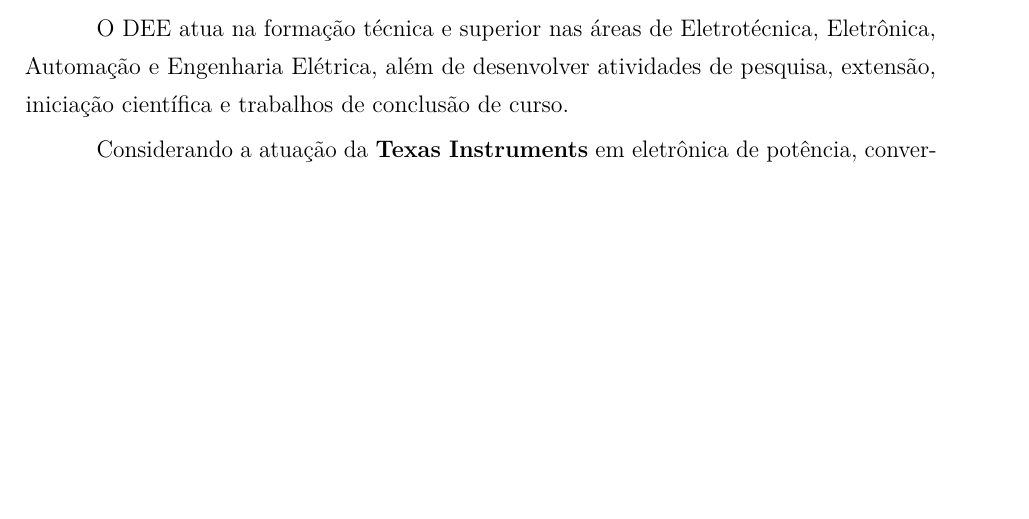
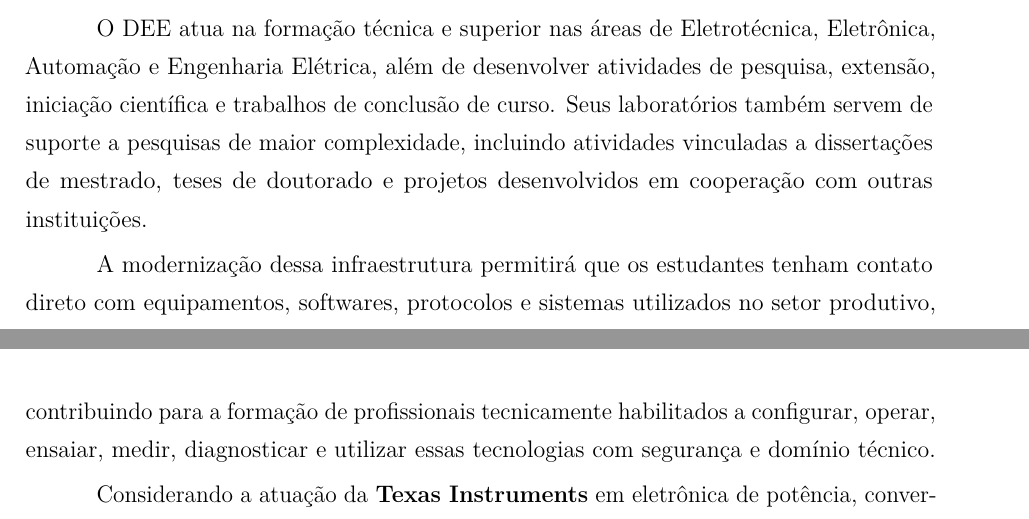
Before and after one commit to frahncky/UpgradeEquipamentosDEE, a LaTeX document (empresas/59_texas_instruments.tex, which reads empresas/base_empresa.tex): part of page 1 of 3 before the commit and two parts of pages 1 and 2 of 3 after it, the two joined at a grey line, cut so that both start at the same text, the shorter picture padded with empty space. Compiled offline with pdfLaTeX.

Commit message:
Destaca formação profissional, pós-graduação e P&D nos ofícios

```diff
--- a/empresas/base_empresa.tex
+++ b/empresas/base_empresa.tex
@@ -26,7 +26,9 @@ Prezados(as) Senhores(as),
 
 O Instituto Federal de Educação, Ciência e Tecnologia do Maranhão — IFMA, por intermédio do Departamento de Eletroeletrônica — DEE do Campus São Luís/Monte Castelo, apresenta o \textbf{Programa de Modernização Tecnológica dos Laboratórios do DEE} e consulta essa empresa quanto à possibilidade de apoio institucional por meio de doação de equipamentos, disponibilização de kits didáticos, licenças, treinamento, cooperação técnica, patrocínio de infraestrutura ou outra modalidade de parceria compatível com sua política institucional.
 
-O DEE atua na formação técnica e superior nas áreas de Eletrotécnica, Eletrônica, Automação e Engenharia Elétrica, além de desenvolver atividades de pesquisa, extensão, iniciação científica e trabalhos de conclusão de curso.
+O DEE atua na formação técnica e superior nas áreas de Eletrotécnica, Eletrônica, Automação e Engenharia Elétrica, além de desenvolver atividades de pesquisa, extensão, iniciação científica e trabalhos de conclusão de curso. Seus laboratórios também servem de suporte a pesquisas de maior complexidade, incluindo atividades vinculadas a dissertações de mestrado, teses de doutorado e projetos desenvolvidos em cooperação com outras instituições.
+
+A modernização dessa infraestrutura permitirá que os estudantes tenham contato direto com equipamentos, softwares, protocolos e sistemas utilizados no setor produtivo, contribuindo para a formação de profissionais tecnicamente habilitados a configurar, operar, ensaiar, medir, diagnosticar e utilizar essas tecnologias com segurança e domínio técnico.
 
 Considerando a atuação da \textbf{\empresa} em \areaEmpresa, identificamos forte aderência entre suas soluções e as necessidades acadêmicas do Departamento. \textoCooperacao
 
```
Also changed, not shown: empresas/base_empresa.tex (4 more changed lines).
